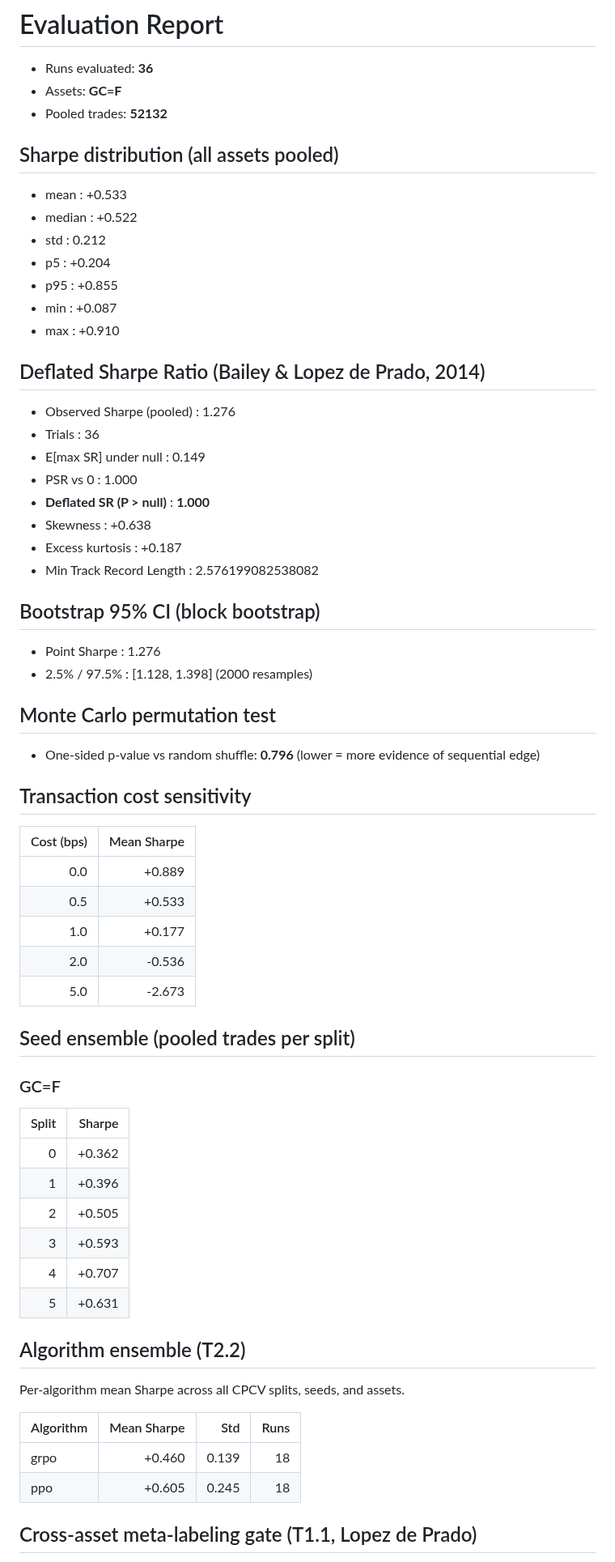
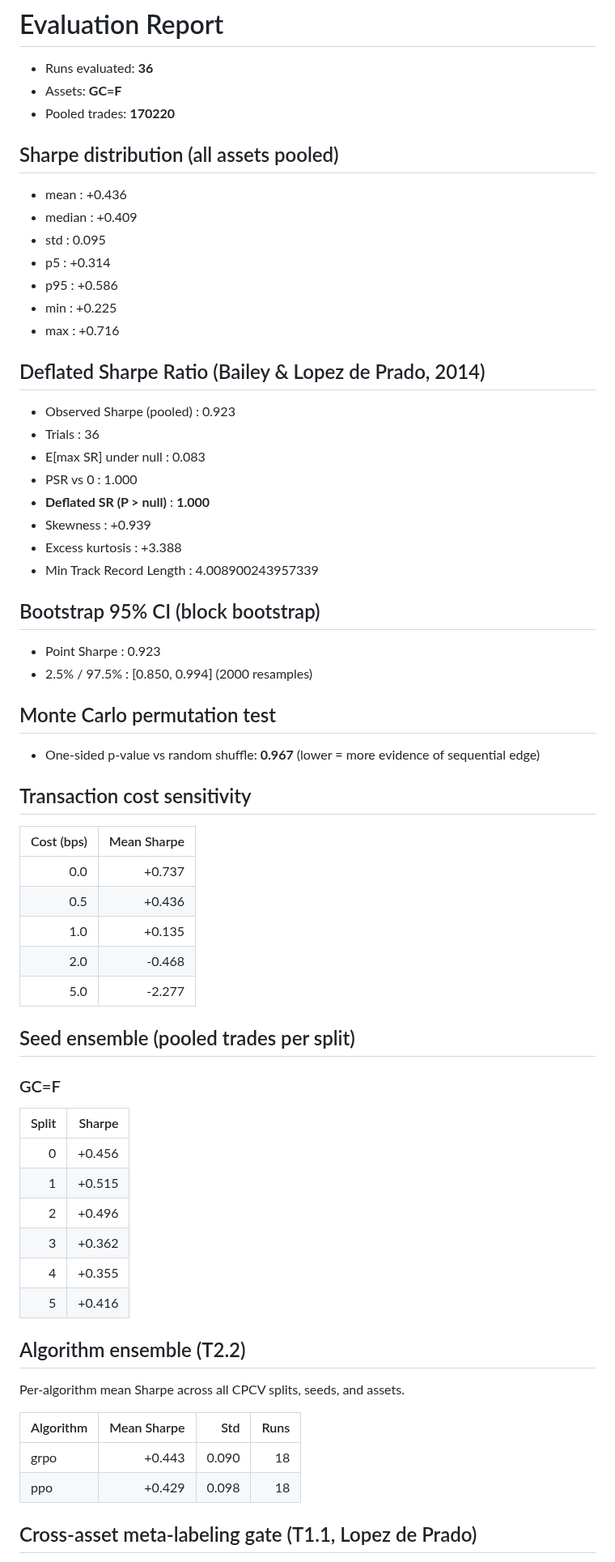
Before and after one commit to andreaskoul/test_trading_agent, a Markdown page: reports/evaluation_report.md, the part around one of its changes. Shown at 81% size. Rendered like a GitHub page.

Commit message:
Update CPCV evaluation reports (extended corpus, 36 runs complete)
Mean Sharpe=0.436 at 0.5 bps, bootstrap p=0.0005, DSR=1.00.
Cost curve: viable at 0.5 bps, break-even near 1 bps.
GRPO (0.443) marginally outperforms PPO (0.429).

https://claude.ai/code/session_01WZNrghKRrJxgmaHAN7Mrye

```diff
--- a/reports/evaluation_report.md
+++ b/reports/evaluation_report.md
@@ -2,47 +2,47 @@
 
 - Runs evaluated: **36**
 - Assets: **GC=F**
-- Pooled trades: **52132**
+- Pooled trades: **170220**
 
 ## Sharpe distribution (all assets pooled)
 
-- mean   : +0.533
-- median : +0.522
-- std    : 0.212
-- p5     : +0.204
-- p95    : +0.855
-- min    : +0.087
-- max    : +0.910
+- mean   : +0.436
+- median : +0.409
+- std    : 0.095
+- p5     : +0.314
+- p95    : +0.586
+- min    : +0.225
+- max    : +0.716
 
 ## Deflated Sharpe Ratio (Bailey & Lopez de Prado, 2014)
 
-- Observed Sharpe (pooled)   : 1.276
+- Observed Sharpe (pooled)   : 0.923
 - Trials                     : 36
-- E[max SR] under null       : 0.149
+- E[max SR] under null       : 0.083
 - PSR vs 0                   : 1.000
 - **Deflated SR (P > null)** : **1.000**
-- Skewness                   : +0.638
-- Excess kurtosis            : +0.187
-- Min Track Record Length    : 2.576199082538082
+- Skewness                   : +0.939
+- Excess kurtosis            : +3.388
+- Min Track Record Length    : 4.008900243957339
 
 ## Bootstrap 95% CI (block bootstrap)
 
-- Point Sharpe : 1.276
-- 2.5% / 97.5% : [1.128, 1.398]  (2000 resamples)
+- Point Sharpe : 0.923
+- 2.5% / 97.5% : [0.850, 0.994]  (2000 resamples)
 
 ## Monte Carlo permutation test
 
-- One-sided p-value vs random shuffle: **0.796** (lower = more evidence of sequential edge)
+- One-sided p-value vs random shuffle: **0.967** (lower = more evidence of sequential edge)
 
 ## Transaction cost sensitivity
 
 | Cost (bps) | Mean Sharpe |
 |-----------:|-------------:|
-| 0.0 | +0.889 |
-| 0.5 | +0.533 |
-| 1.0 | +0.177 |
-| 2.0 | -0.536 |
-| 5.0 | -2.673 |
+| 0.0 | +0.737 |
+| 0.5 | +0.436 |
+| 1.0 | +0.135 |
+| 2.0 | -0.468 |
+| 5.0 | -2.277 |
 
 ## Seed ensemble (pooled trades per split)
 
@@ -50,12 +50,12 @@
 
 | Split | Sharpe |
 |------:|-------:|
-| 0 | +0.362 |
-| 1 | +0.396 |
-| 2 | +0.505 |
-| 3 | +0.593 |
-| 4 | +0.707 |
-| 5 | +0.631 |
+| 0 | +0.456 |
+| 1 | +0.515 |
+| 2 | +0.496 |
+| 3 | +0.362 |
+| 4 | +0.355 |
+| 5 | +0.416 |
 
 ## Algorithm ensemble (T2.2)
 
@@ -63,8 +63,8 @@ Per-algorithm mean Sharpe across all CPCV splits, seeds, and assets.
 
 | Algorithm | Mean Sharpe | Std | Runs |
 |:----------|------------:|----:|-----:|
-| grpo | +0.460 | 0.139 | 18 |
-| ppo | +0.605 | 0.245 | 18 |
+| grpo | +0.443 | 0.090 | 18 |
+| ppo | +0.429 | 0.098 | 18 |
 
 ## Cross-asset meta-labeling gate (T1.1, Lopez de Prado)
 
```
Also changed, not shown: other parts of reports/evaluation_report.md (+4 -4 lines), reports/cost_curve.png, reports/equity_curves.png, reports/sharpe_hist.png, 1 other file.
